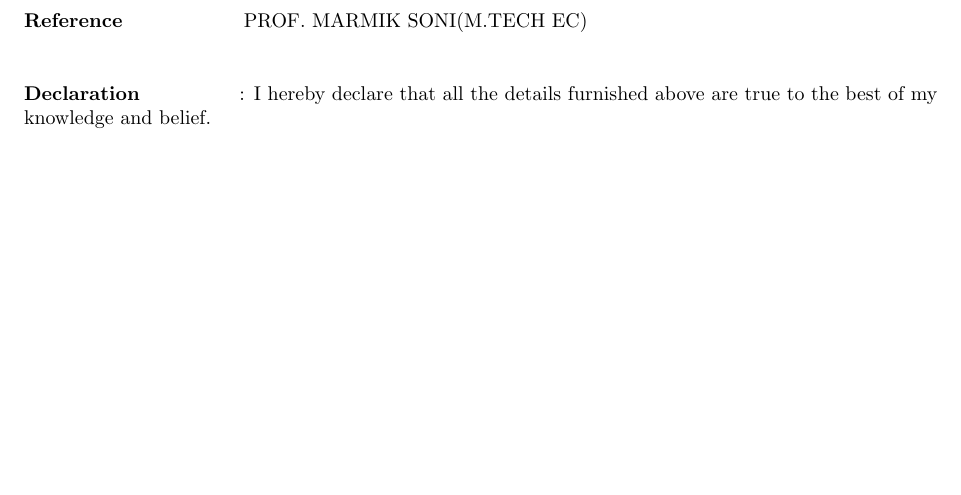
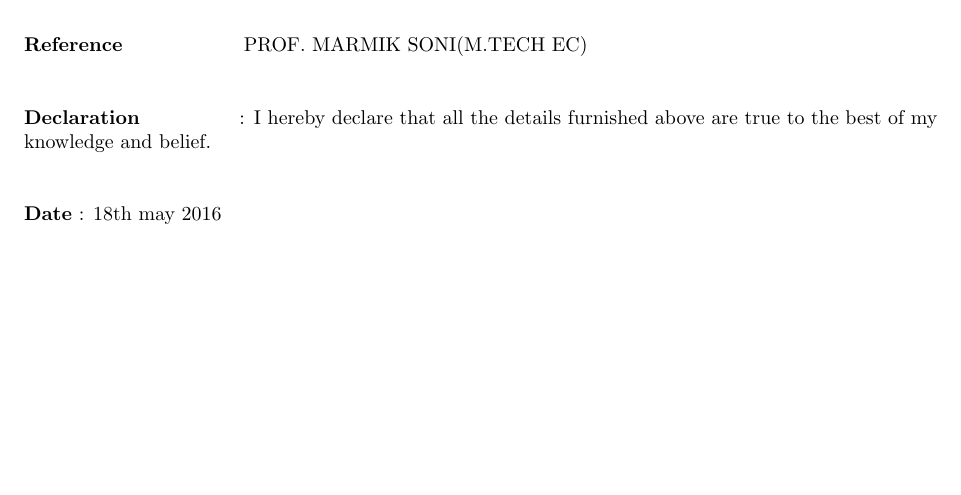
Before and after one commit to keyurrakholiya/keyurrakholiya_resume, a LaTeX CV (resumeupload.tex): part of page 2 of 2, cut so that both start at the same text, the shorter picture padded with empty space. Compiled offline with pdfLaTeX.

Commit message:
i add date

```diff
--- a/resumeupload.tex
+++ b/resumeupload.tex
@@ -194,4 +194,10 @@
 	\textbf{Declaration} \hspace{0.60in} : I hereby declare that all the details furnished above are true to the best of
 my knowledge and belief.
 \end{flushleft}
+
+%%%%%%%%%%%%%%%% 	date		%%%%%%%
+\begin{flushleft}
+	\vspace{0.2in}
+	\textbf{Date} : 18th may 2016
+\end{flushleft}
 \end{document}
```
Also changed, not shown: resumeupload.pdf, 2 other files.
